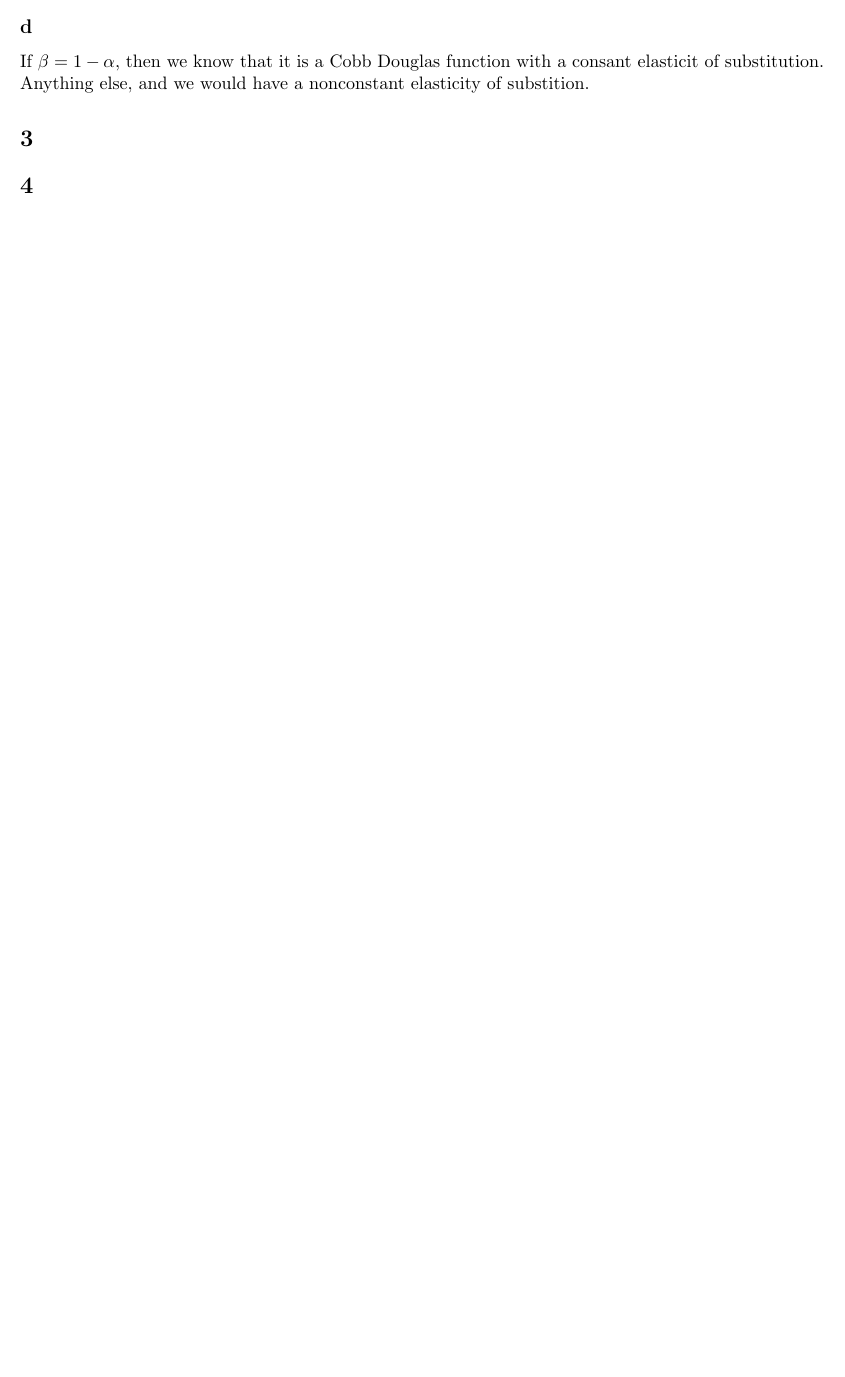
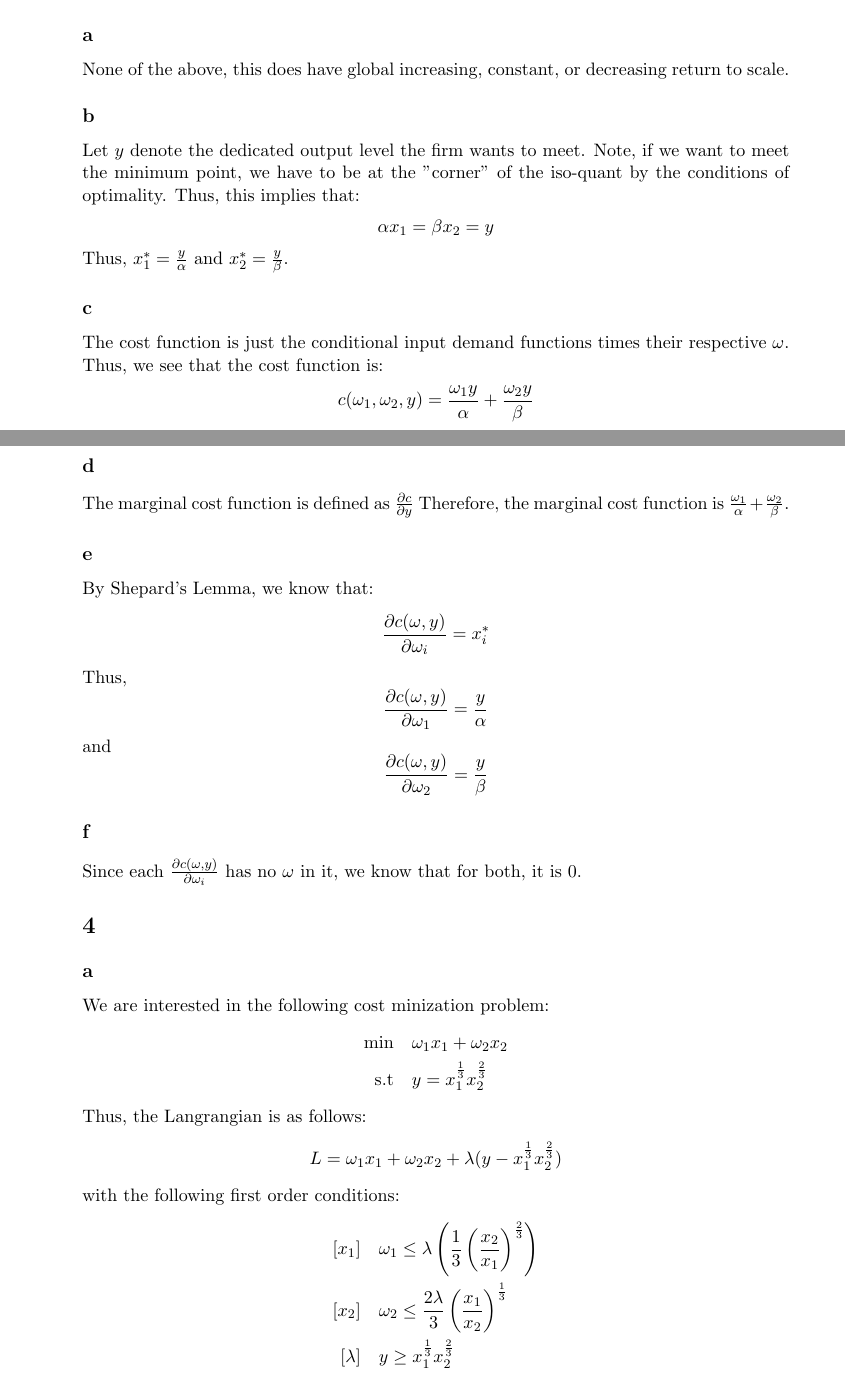
Before and after one commit to anthonykyoon/notes-latex, a LaTeX problem sheet (PSET2.tex): part of page 2 of 2 before the commit and two parts of pages 3 and 4 of 5 after it, the two joined at a grey line, cut at the place of the change, the shorter picture padded with empty space. Compiled offline with pdfLaTeX.

Commit message:
added notes

```diff
--- a/PSET2.tex
+++ b/PSET2.tex
@@ -2,7 +2,6 @@
 \usepackage{graphicx}
 \usepackage[utf8]{inputenc}
 \usepackage{geometry}
-\geometry{a4paper, margin=0.75in}
 \usepackage{titlesec}
 \usepackage{enumitem}
 \usepackage{hyperref}
@@ -62,4 +77,53 @@ For the function to be constant returning to scale, we see that $\alpha = 1 - \b
 \subsection*{d}
-If $\beta = 1 - \alpha$, then we know that it is a Cobb Douglas function with a consant elasticit of substitution. Anything else, and we would have a nonconstant elasticity of substition.
+If $\alpha + \beta = 1$, then this function exhbits constant return to scale, as this is in the Cobb Douglas utility form. Thus, if $\alpha + \beta \neq 1$, we see that our elasicity would change respectively and not be constant.
 \section*{3}
+\subsection*{a}
+None of the above, this does have global increasing, constant, or decreasing return to scale.
+\subsection*{b}
+Let $y$ denote the dedicated output level the firm wants to meet. Note, if we want to meet the minimum point, we have to be at the "corner" of the iso-quant by the conditions of optimality. Thus, this implies that:
+\[
+\alpha x_1 = \beta x_2 = y
+\]
+Thus, $x_1^* = \frac{y}{\alpha}$ and $x_2^* = \frac{y}{\beta}$.
+\subsection*{c}
+The cost function is just the conditional input demand functions times their respective $\omega$. Thus, we see that the cost function is:
+\[
+c(\omega_1,\omega_2, y) = \frac{\omega_1 y}{\alpha} + \frac{\omega_2 y}{\beta}
+\]
+\subsection*{d}
+The marginal cost function is defined as $\frac{\partial c}{\partial y}$ Therefore, the marginal cost function is $\frac{\omega_1}{\alpha} + \frac{\omega_2}{\beta}$.
+\subsection*{e}
+By Shepard's Lemma, we know that:
+\[
+\frac{\partial c(\mathbf{\omega}, y)}{\partial \omega_i} = x^*_i
+\]
+Thus,
+\[
+\frac{\partial c(\mathbf{\omega}, y)}{\partial \omega_1} = \frac{y}{\alpha}
+\]
+and
+\[
+    \frac{\partial c(\mathbf{\omega}, y)}{\partial \omega_2} = \frac{y}{\beta}
+\]
+\subsection*{f}
+Since each $\frac{\partial c(\mathbf{\omega}, y)}{\partial \omega_i}$ has no $\omega$ in it, we know that for both, it is 0.
 \section*{4}
+\subsection*{a}
+We are interested in the following cost minization problem:
+\begin{align*}
+    \min & \quad \omega_1 x_1 + \omega_2 x_2\\
+    \st & \quad y = x_1^{\frac{1}{3}} x_2^{\frac{2}{3}}
+\end{align*}
+Thus, the Langrangian is as follows:
+\[
+L = \omega_1x_1 + \omega_2x_2 +\lambda(y -  x_1^{\frac{1}{3}} x_2^{\frac{2}{3}})
+\]
+with the following first order conditions:
+\begin{align*}
+    [x_1] & \quad \omega_1 \leq \lambda \left( \frac{1}{3} \left( \frac{x_2}{x_1} \right)^\frac{2}{3} \right)\\
+    [x_2] & \quad \omega_2 \leq \frac{2\lambda}{3} \left( \frac{x_1}{x_2} \right)^\frac{1}{3}\\
+    [\lambda] & \quad y \geq x_1^\frac{1}{3} x_2^\frac{2}{3}
+\end{align*}
+Logically, $x_2, x_1 \neq 0$. Similarly, we see that $y$ must equal the production function. Equating $\lambda$ s we see that the following expression is formed.
+\[
+\frac{\omega_2}{2 \omega_1} = \frac{x_1}{x_2}
```
Also changed, not shown: PSET2.pdf, PSET2.tex (33 more changed lines).
